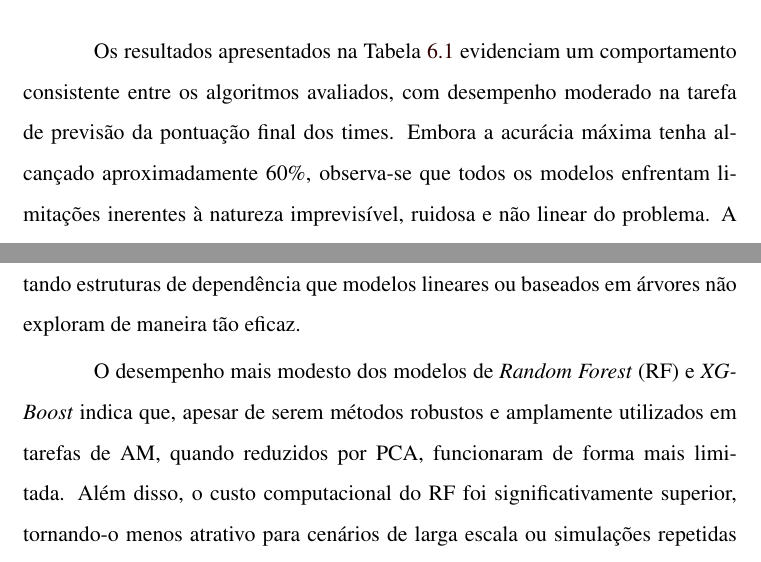
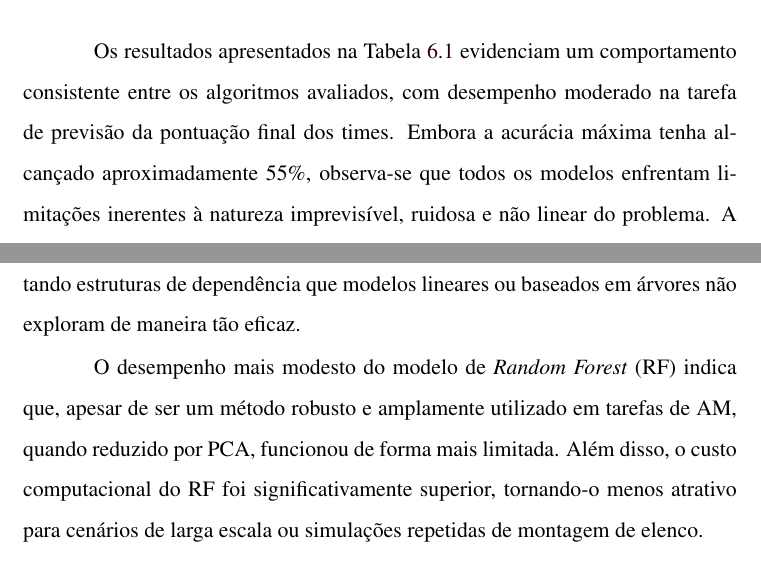
Before and after one commit to LunusMax/lumeopt, a LaTeX thesis (master-thesis/principal.tex, which reads master-thesis/capitulos/resultados.tex): two parts of pages 61 and 62 of 71, joined at a grey line, cut so that both start at the same text. Compiled offline with pdfLaTeX.

Commit message:
Updates textuais

```diff
--- a/master-thesis/capitulos/resultados.tex
+++ b/master-thesis/capitulos/resultados.tex
@@ -33,7 +33,7 @@ MLP     & 0.55 & 11.08 & 170.42 & 13.05 & 0.2424 & 161.68 \\
 \end{table}
 
 Os resultados apresentados na Tabela~\ref{tab:comparacao_modelos} evidenciam um comportamento consistente entre os algoritmos avaliados, com desempenho
-moderado na tarefa de previsão da pontuação final dos times. Embora a acurácia máxima tenha alcançado aproximadamente $60\%$, observa-se que todos os modelos
+moderado na tarefa de previsão da pontuação final dos times. Embora a acurácia máxima tenha alcançado aproximadamente $55\%$, observa-se que todos os modelos
 enfrentam limitações inerentes à natureza imprevisível, ruidosa e não linear do problema. A pontuação de um time ao longo de uma temporada é influenciada também
 por fatores não refletidos nas estatísticas individuais de jogadores, como variações táticas, mudanças de treinador, lesões, contexto competitivo e dinâmica
 coletiva, o que naturalmente reduz o teto preditivo esperável.
@@ -43,7 +43,7 @@ R\textsuperscript{2} (0{,}48) e os menores erros MAE, MSE, RMSE e MAPE. Esse res
 presentes nos componentes principais gerados pelo PCA, aproveitando estruturas de dependência que modelos lineares ou baseados em árvores não exploram de maneira tão eficaz.
 
-O desempenho mais modesto dos modelos de \textit{Random Forest} (RF) e \textit{XGBoost} indica que, apesar de serem métodos robustos e amplamente utilizados em tarefas de
-AM, quando reduzidos por PCA, funcionaram de forma mais limitada. Além disso, o custo computacional do RF foi significativamente superior, tornando-o menos atrativo para
+O desempenho mais modesto do modelo de \textit{Random Forest} (RF) indica que, apesar de ser um método robusto e amplamente utilizado em tarefas de
+AM, quando reduzido por PCA, funcionou de forma mais limitada. Além disso, o custo computacional do RF foi significativamente superior, tornando-o menos atrativo para
 cenários de larga escala ou simulações repetidas de montagem de elenco.
 
 O modelo de Regressão Linear (RL) apresentou desempenho comparável ao \textit{XGBoost}, demonstrando que uma parte da variabilidade explicável está capturada em relações
```
Also changed, not shown: master-thesis/principal.pdf, master-thesis/capitulos/resultados.tex (2 more changed lines).
